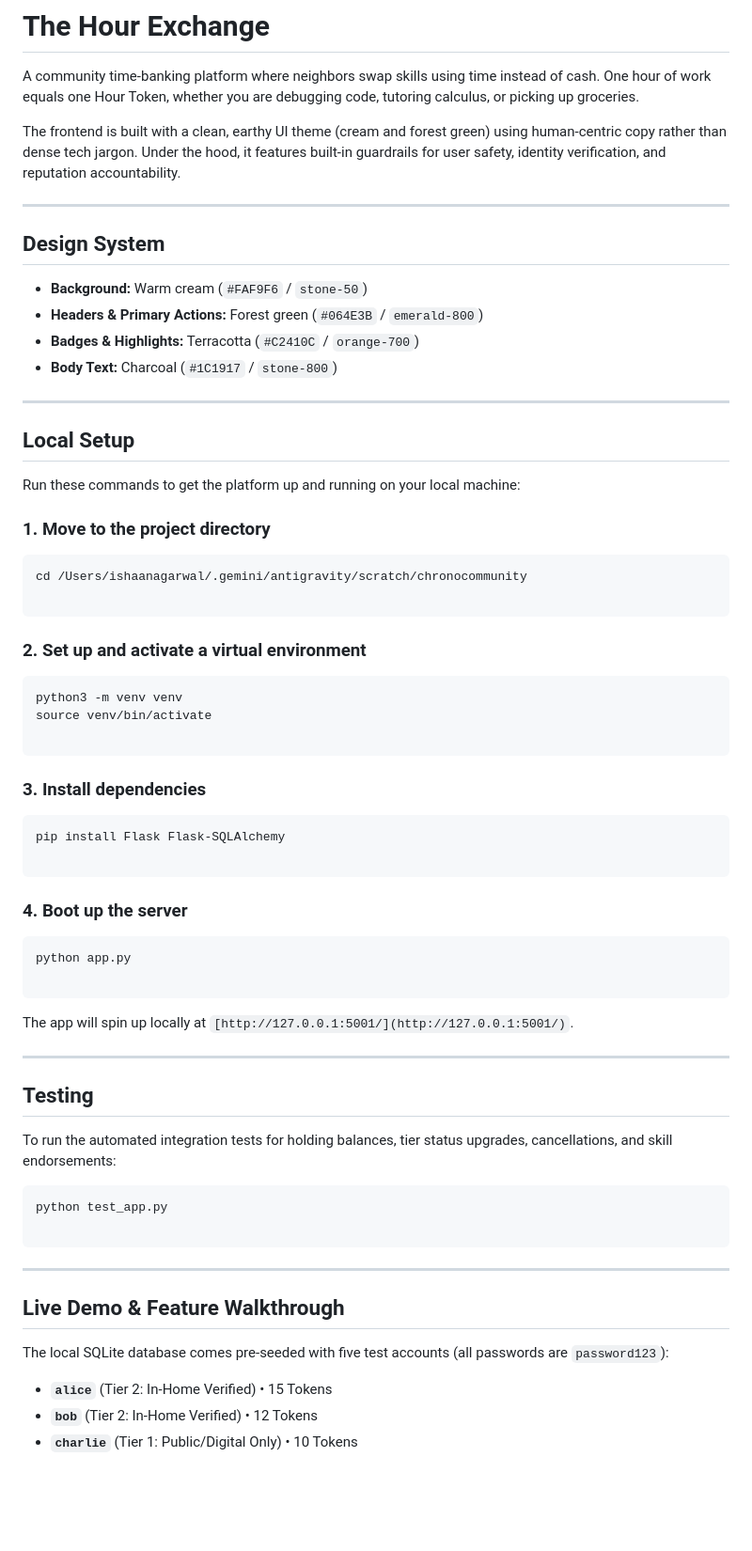
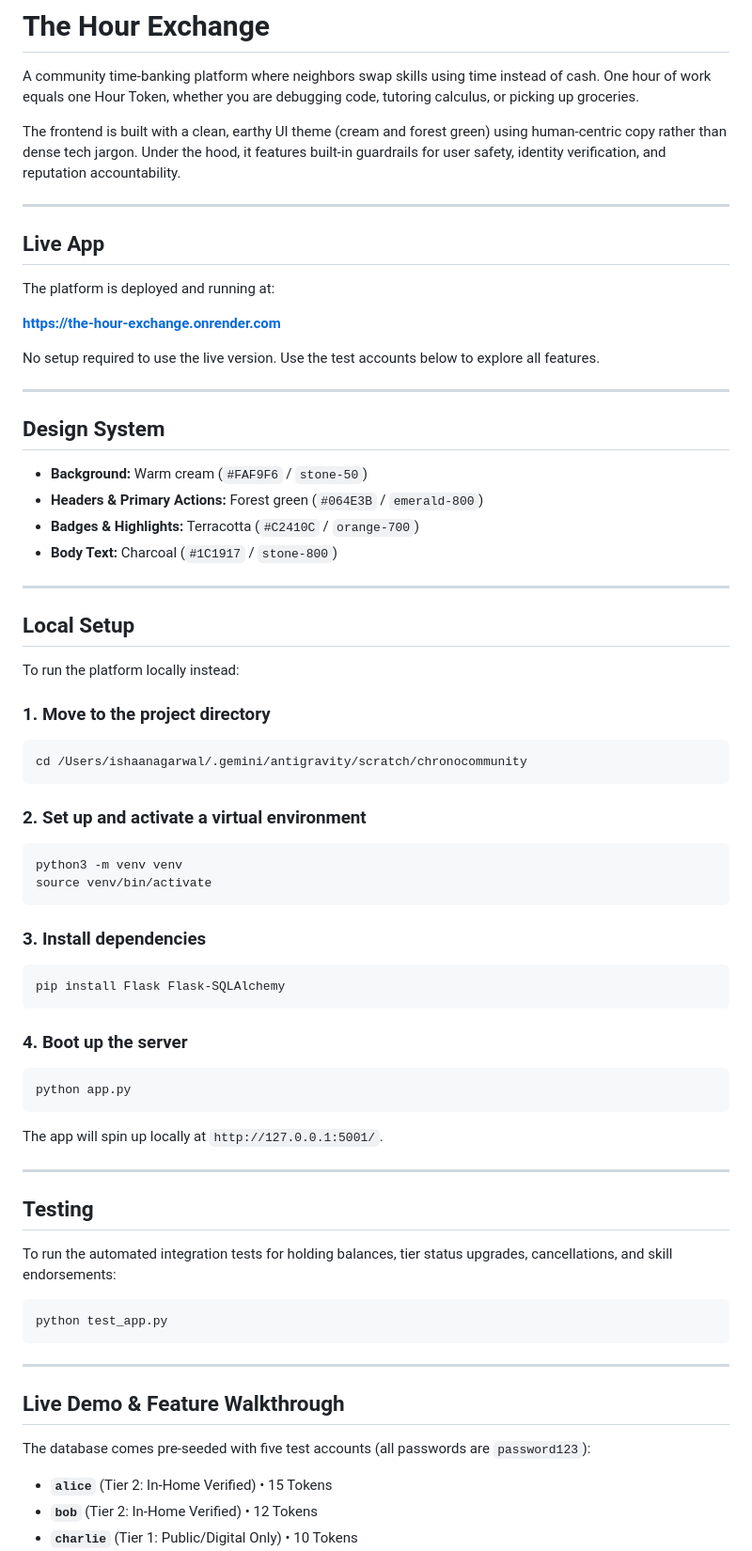
Before and after one commit to Sri427/The-Hour-Exchange, a Markdown page: README.md, the part around one of its changes. Shown at 94% size. Rendered like a GitHub page; blank space fills up the shorter version.

Commit message:
Update README with live app link and setup details
Added live app link and updated local setup instructions.

````diff
--- a/README.md
+++ b/README.md
@@ -3,6 +3,16 @@
 A community time-banking platform where neighbors swap skills using time instead of cash. One hour of work equals one Hour Token, whether you are debugging code, tutoring calculus, or picking up groceries.
 
 The frontend is built with a clean, earthy UI theme (cream and forest green) using human-centric copy rather than dense tech jargon. Under the hood, it features built-in guardrails for user safety, identity verification, and reputation accountability.
+
+---
+
+## Live App
+
+The platform is deployed and running at:
+
+**https://the-hour-exchange.onrender.com**
+
+No setup required to use the live version. Use the test accounts below to explore all features.
 
 ---
 
@@ -17,13 +27,12 @@ The frontend is built with a clean, earthy UI theme (cream and forest green) usi
 
 ## Local Setup
 
-Run these commands to get the platform up and running on your local machine:
+To run the platform locally instead:
 
 ### 1. Move to the project directory
 
 ```bash
 cd /Users/ishaanagarwal/.gemini/antigravity/scratch/chronocommunity
-
 ```
 
 ### 2. Set up and activate a virtual environment
@@ -31,24 +40,21 @@ cd /Users/ishaanagarwal/.gemini/antigravity/scratch/chronocommunity
 ```bash
 python3 -m venv venv
 source venv/bin/activate
-
 ```
 
 ### 3. Install dependencies
 
 ```bash
 pip install Flask Flask-SQLAlchemy
-
 ```
 
 ### 4. Boot up the server
 
 ```bash
 python app.py
-
 ```
 
-The app will spin up locally at `[http://127.0.0.1:5001/](http://127.0.0.1:5001/)`.
+The app will spin up locally at `http://127.0.0.1:5001/`.
 
 ---
 
@@ -58,14 +64,13 @@ To run the automated integration tests for holding balances, tier status upgrade
 
 ```bash
 python test_app.py
-
 ```
 
 ---
 
 ## Live Demo & Feature Walkthrough
 
-The local SQLite database comes pre-seeded with five test accounts (all passwords are `password123`):
+The database comes pre-seeded with five test accounts (all passwords are `password123`):
 
 * **`alice`** (Tier 2: In-Home Verified) • 15 Tokens
 * **`bob`** (Tier 2: In-Home Verified) • 12 Tokens
````
Also changed, not shown: other parts of README.md (+4 -4 lines).
